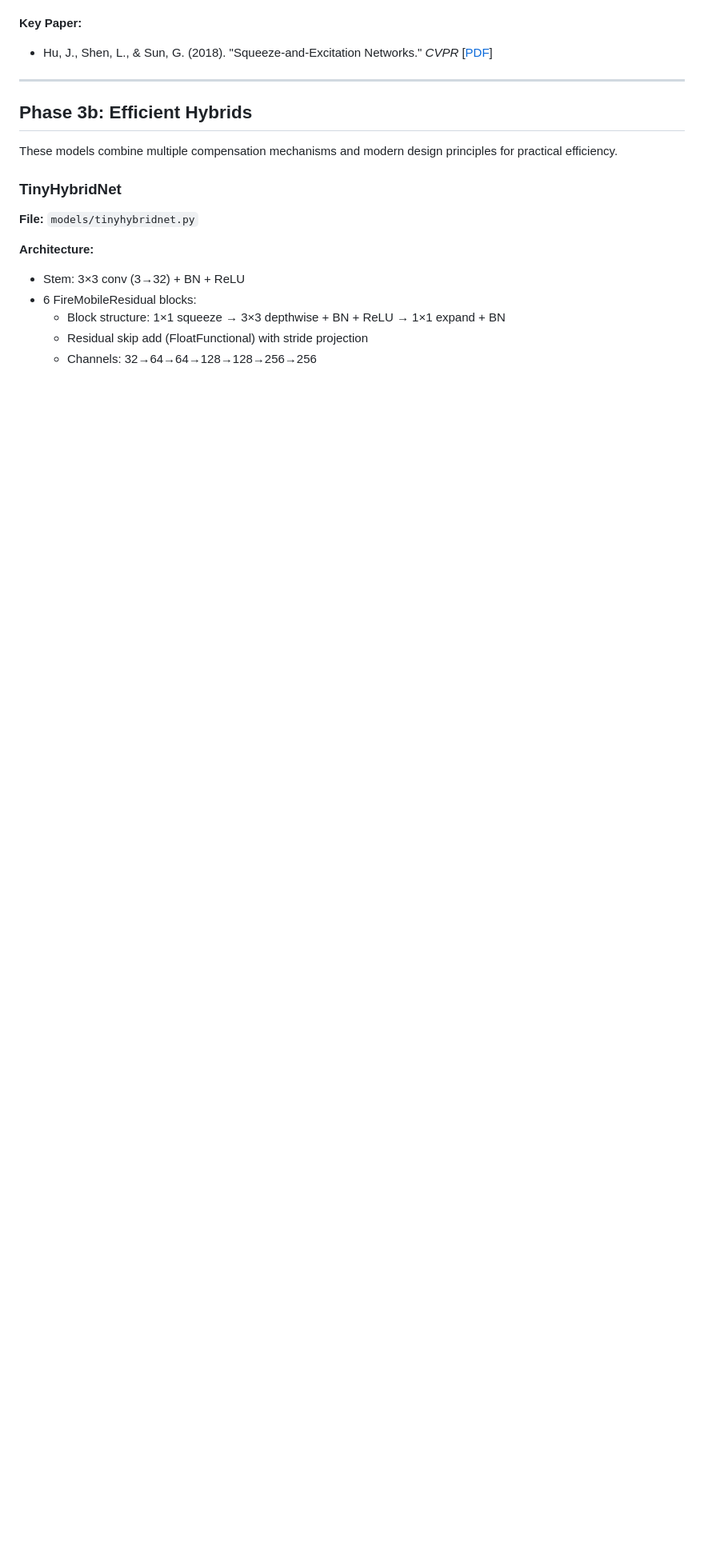
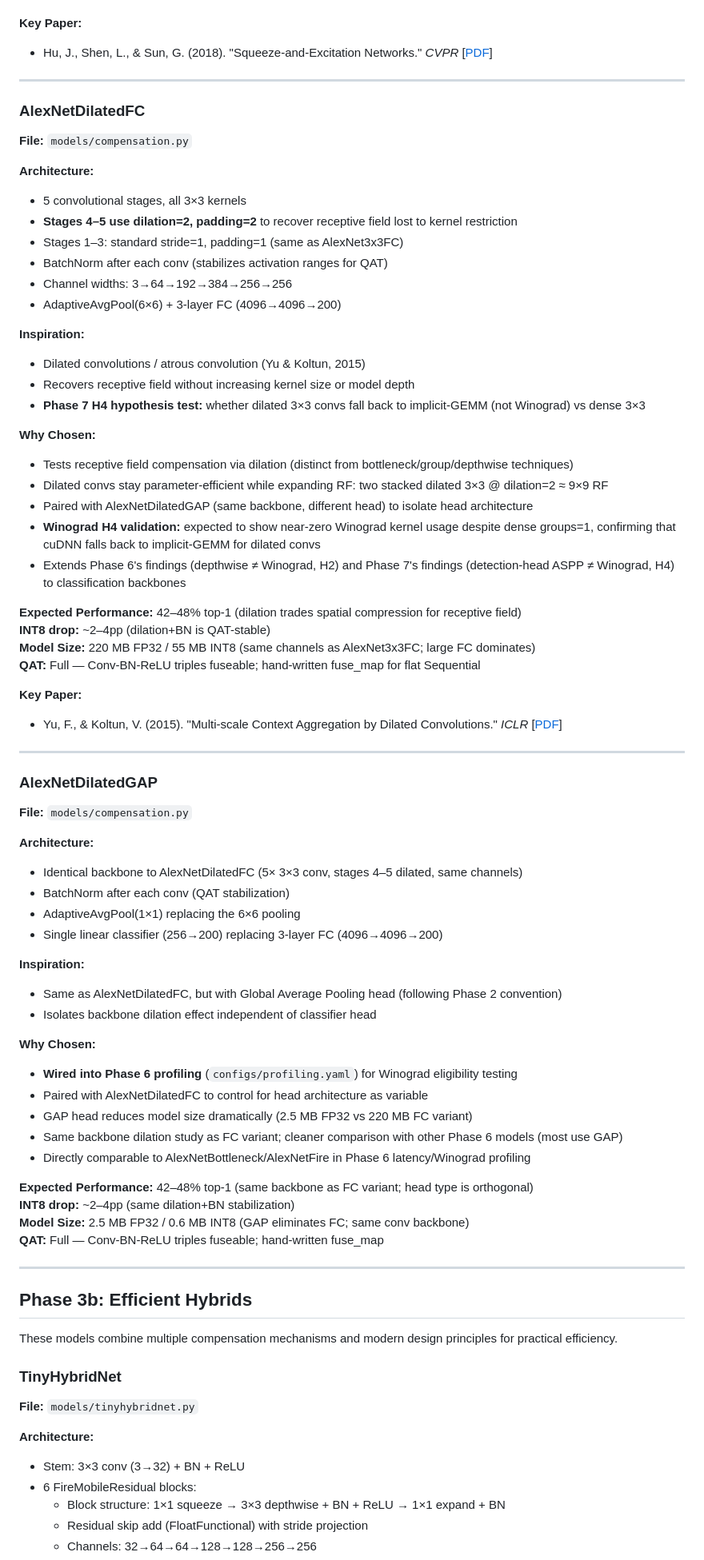
Before and after one commit to RafaelSdeS/dnn_study, a Markdown page: ideas/MODELS.md, the part around one of its changes. Shown at 80% size. Drawn GitHub-style; blank space fills up the shorter version.

Commit message:
docs: add AlexNetDilatedFC and AlexNetDilatedGAP to model catalog
- AlexNetDilatedFC: Phase 3a model with dilation=2 in stages 4-5, FC head
- AlexNetDilatedGAP: same backbone, GAP head; wired into Phase 6 profiling
- Both test Phase 7 H4 hypothesis: whether dilated 3x3 retains Winograd acceleration
- Added architecture details, motivation, expected performance, QAT notes
- Updated Model Selection Summary table with both variants
- Added Yu & Koltun (2015) dilated convolutions reference

Co-Authored-By: Claude Haiku 4.5 <noreply@anthropic.com>

```diff
--- a/ideas/MODELS.md
+++ b/ideas/MODELS.md
@@ -475,6 +475,68 @@ These models add exactly one architectural mechanism to AlexNet3x3FC, isolating
 
 ---
 
+### AlexNetDilatedFC
+
+**File:** `models/compensation.py`
+
+**Architecture:**
+- 5 convolutional stages, all 3×3 kernels
+- **Stages 4–5 use dilation=2, padding=2** to recover receptive field lost to kernel restriction
+- Stages 1–3: standard stride=1, padding=1 (same as AlexNet3x3FC)
+- BatchNorm after each conv (stabilizes activation ranges for QAT)
+- Channel widths: 3→64→192→384→256→256
+- AdaptiveAvgPool(6×6) + 3-layer FC (4096→4096→200)
+
+**Inspiration:**
+- Dilated convolutions / atrous convolution (Yu & Koltun, 2015)
+- Recovers receptive field without increasing kernel size or model depth
+- **Phase 7 H4 hypothesis test:** whether dilated 3×3 convs fall back to implicit-GEMM (not Winograd) vs dense 3×3
+
+**Why Chosen:**
+- Tests receptive field compensation via dilation (distinct from bottleneck/group/depthwise techniques)
+- Dilated convs stay parameter-efficient while expanding RF: two stacked dilated 3×3 @ dilation=2 ≈ 9×9 RF
+- Paired with AlexNetDilatedGAP (same backbone, different head) to isolate head architecture
+- **Winograd H4 validation:** expected to show near-zero Winograd kernel usage despite dense groups=1, confirming that cuDNN falls back to implicit-GEMM for dilated convs
+- Extends Phase 6's findings (depthwise ≠ Winograd, H2) and Phase 7's findings (detection-head ASPP ≠ Winograd, H4) to classification backbones
+
+**Expected Performance:** 42–48% top-1 (dilation trades spatial compression for receptive field)
+**INT8 drop:** ~2–4pp (dilation+BN is QAT-stable)
+**Model Size:** 220 MB FP32 / 55 MB INT8 (same channels as AlexNet3x3FC; large FC dominates)
+**QAT:** Full — Conv-BN-ReLU triples fuseable; hand-written fuse_map for flat Sequential
+
+**Key Paper:**
+- Yu, F., & Koltun, V. (2015). "Multi-scale Context Aggregation by Dilated Convolutions." *ICLR* [[PDF](https://arxiv.org/abs/1511.07122)]
+
+---
+
+### AlexNetDilatedGAP
+
+**File:** `models/compensation.py`
+
+**Architecture:**
+- Identical backbone to AlexNetDilatedFC (5× 3×3 conv, stages 4–5 dilated, same channels)
+- BatchNorm after each conv (QAT stabilization)
+- AdaptiveAvgPool(1×1) replacing the 6×6 pooling
+- Single linear classifier (256→200) replacing 3-layer FC (4096→4096→200)
+
+**Inspiration:**
+- Same as AlexNetDilatedFC, but with Global Average Pooling head (following Phase 2 convention)
+- Isolates backbone dilation effect independent of classifier head
+
+**Why Chosen:**
+- **Wired into Phase 6 profiling** (`configs/profiling.yaml`) for Winograd eligibility testing
+- Paired with AlexNetDilatedFC to control for head architecture as variable
+- GAP head reduces model size dramatically (2.5 MB FP32 vs 220 MB FC variant)
+- Same backbone dilation study as FC variant; cleaner comparison with other Phase 6 models (most use GAP)
+- Directly comparable to AlexNetBottleneck/AlexNetFire in Phase 6 latency/Winograd profiling
+
+**Expected Performance:** 42–48% top-1 (same backbone as FC variant; head type is orthogonal)
+**INT8 drop:** ~2–4pp (same dilation+BN stabilization)
+**Model Size:** 2.5 MB FP32 / 0.6 MB INT8 (GAP eliminates FC; same conv backbone)
+**QAT:** Full — Conv-BN-ReLU triples fuseable; hand-written fuse_map
+
+---
+
 ## Phase 3b: Efficient Hybrids
 
 These models combine multiple compensation mechanisms and modern design principles for practical efficiency.
```
Also changed, not shown: other parts of ideas/MODELS.md (+3 -0 lines).
